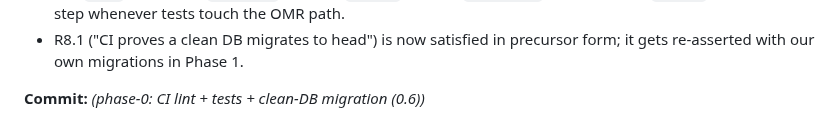
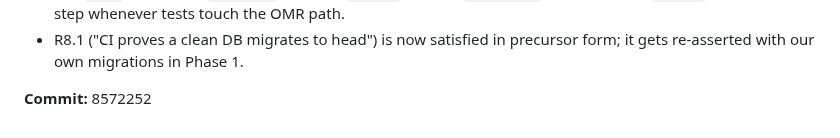
Before and after one commit to LHedi22/QuizApp, a Markdown page: docs/PROGRESS.md, the part around the change. GitHub-like rendering.

Commit message:
phase-0: record 0.6 commit hash
Co-Authored-By: Claude Sonnet 5 <noreply@anthropic.com>
Claude-Session: https://claude.ai/code/session_013Pkqk86dKgmyn6a11WEtZe

```diff
--- a/docs/PROGRESS.md
+++ b/docs/PROGRESS.md
@@ -256,4 +256,4 @@ Format per entry:
 - R8.1 ("CI proves a clean DB migrates to head") is now satisfied in precursor form;
   it gets re-asserted with our own migrations in Phase 1.
 
-**Commit:** _(phase-0: CI lint + tests + clean-DB migration (0.6))_
+**Commit:** 8572252
```
